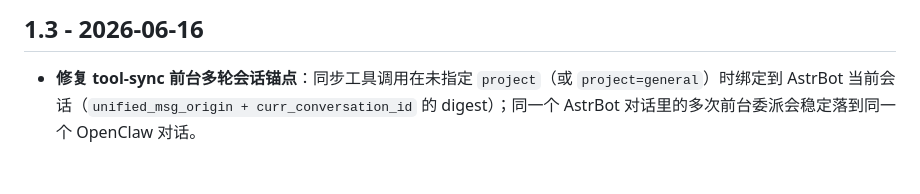
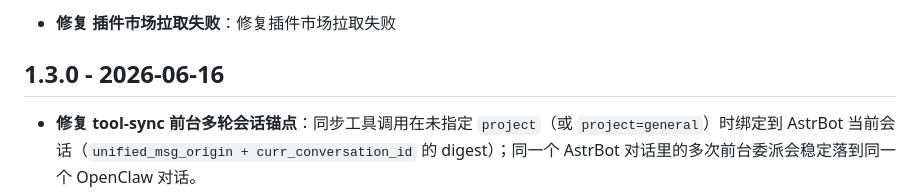
Before and after one commit to tanggetian/astrbot_plugin_openclaw_caller, a Markdown page: CHANGELOG.md, the part around one of its changes. Rendered like a GitHub page; blank space fills up the shorter version.

```diff
--- a/CHANGELOG.md
+++ b/CHANGELOG.md
@@ -2,5 +3,7 @@
 
-## 1.3 - 2026-06-16
+- **修复 插件市场拉取失败**：修复插件市场拉取失败
+
+## 1.3.0 - 2026-06-16
 
 - **修复 tool-sync 前台多轮会话锚点**：同步工具调用在未指定 `project`（或 `project=general`）时绑定到 AstrBot 当前会话（`unified_msg_origin + curr_conversation_id` 的 digest）；同一个 AstrBot 对话里的多次前台委派会稳定落到同一个 OpenClaw 对话。
 - **支持前台指定项目对话**：同步工具调用只要显式传入 `project != general`，就会进入该项目桶，能续接之前同 project 的后台任务对话；例如后台 `project=research` 跑完后，前台追问也传 `project=research`。
```
Also changed, not shown: other parts of CHANGELOG.md (+1 -0 lines).
